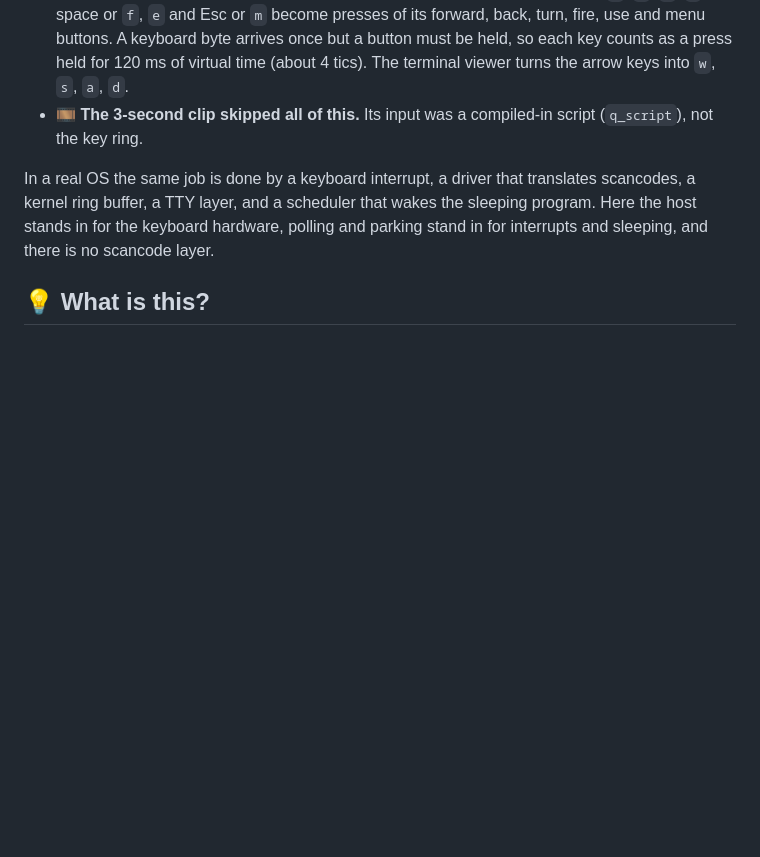
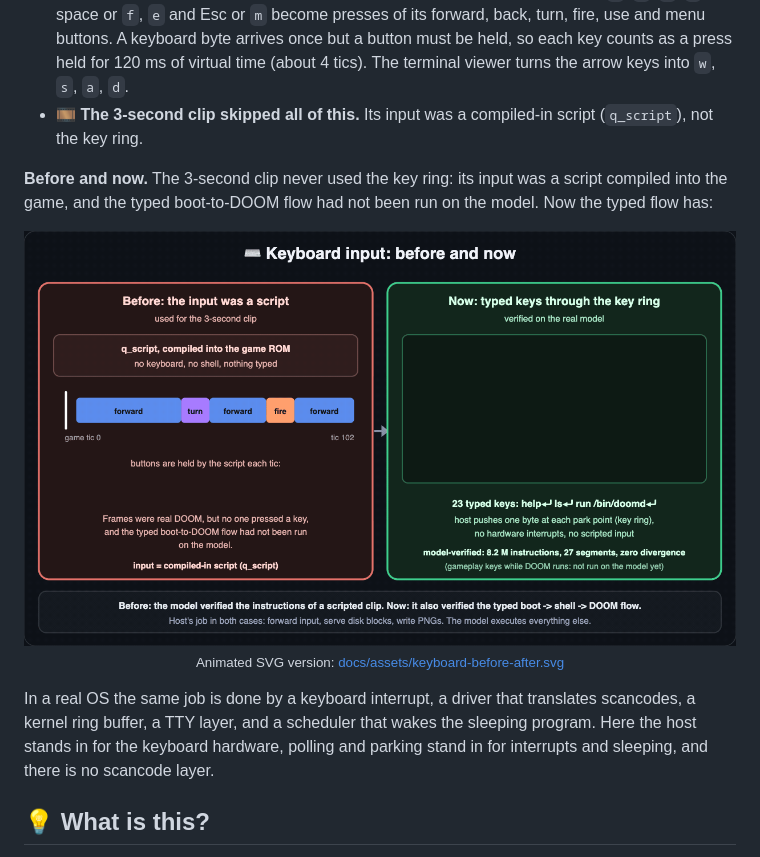
Before and after one commit to Bobliuuu/qwen-os, a Markdown page: README.md, the part around the change. Drawn GitHub-style; pictures changed too: docs/assets/keyboard-before-after.gif (added); blank space fills up the shorter version.

Commit message:
docs: add a before and now diagram for keyboard input
Scripted q_script input for the 3 s clip versus typed keys through the
key ring, verified on the model; embedded in the key-ring section.

Co-Authored-By: Claude Sonnet 5.5 <noreply@anthropic.com>

```diff
--- a/README.md
+++ b/README.md
@@ -126,6 +126,10 @@ The CPU has no keyboard hardware, no interrupts and no privilege levels, so the
 - 🔤 **Typed in the model run:** `help`, `ls`, `run /bin/doomd`, each followed by Enter: 23 keys. The park `ret`s are among the host-executed boundary instructions counted in [what is real](#-what-is-real-and-what-is-not).
 - 🎮 **After `run /bin/doomd`,** DOOM reads the same ring once per game tic and maps each byte to its own input. The engine was built for a handheld with physical buttons, so `w`, `s`, `a`, `d`, space or `f`, `e` and Esc or `m` become presses of its forward, back, turn, fire, use and menu buttons. A keyboard byte arrives once but a button must be held, so each key counts as a press held for 120 ms of virtual time (about 4 tics). The terminal viewer turns the arrow keys into `w`, `s`, `a`, `d`.
 - 🎞️ **The 3-second clip skipped all of this.** Its input was a compiled-in script (`q_script`), not the key ring.
+
+**Before and now.** The 3-second clip never used the key ring: its input was a script compiled into the game, and the typed boot-to-DOOM flow had not been run on the model. Now the typed flow has:
+
+<p align="center"><img src="docs/assets/keyboard-before-after.gif" alt="Animated before and now: scripted input (q_script) for the 3-second clip versus typed keys through the key ring, help, ls and run /bin/doomd, verified on the model" width="100%"><br><sub>Animated SVG version: <a href="docs/assets/keyboard-before-after.svg">docs/assets/keyboard-before-after.svg</a></sub></p>
 
 In a real OS the same job is done by a keyboard interrupt, a driver that translates scancodes, a kernel ring buffer, a TTY layer, and a scheduler that wakes the sleeping program. Here the host stands in for the keyboard hardware, polling and parking stand in for interrupts and sleeping, and there is no scancode layer.
 
```
Also changed, not shown: docs/assets/twitter/keyboard-before-after.gif (added), 1 other file.
